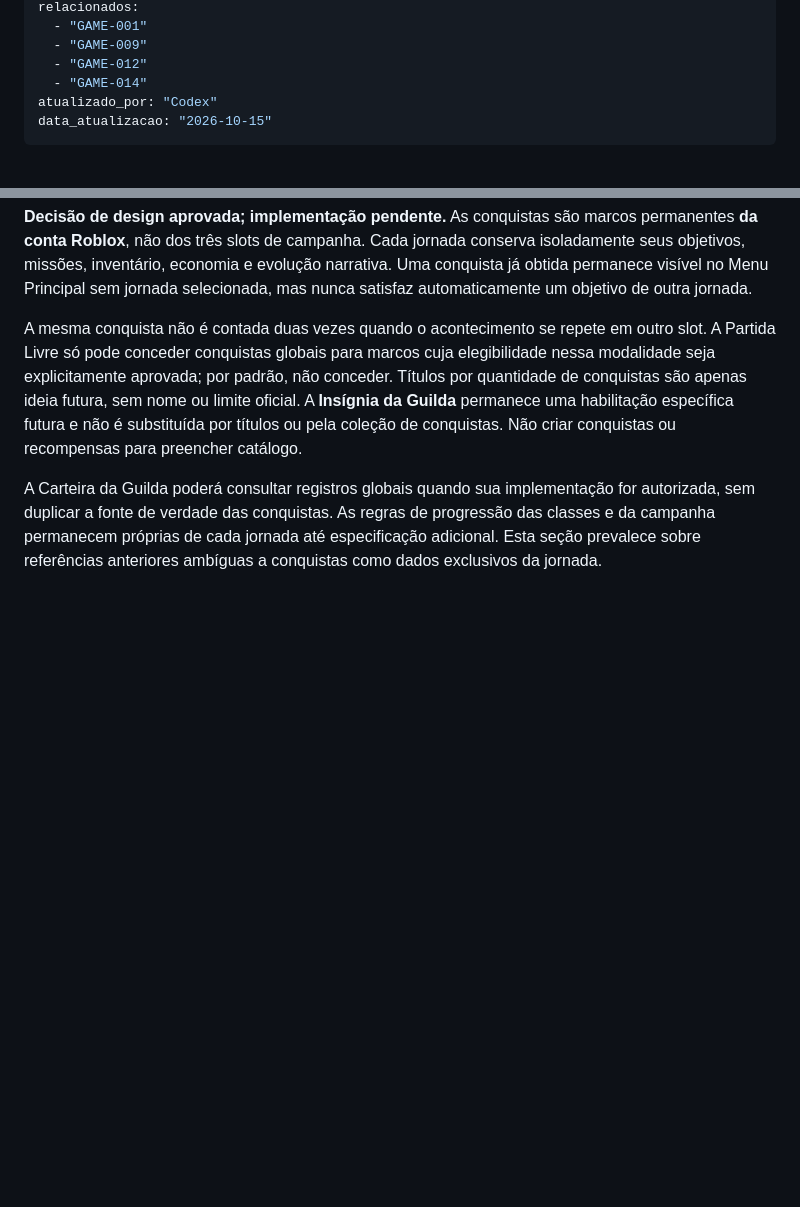
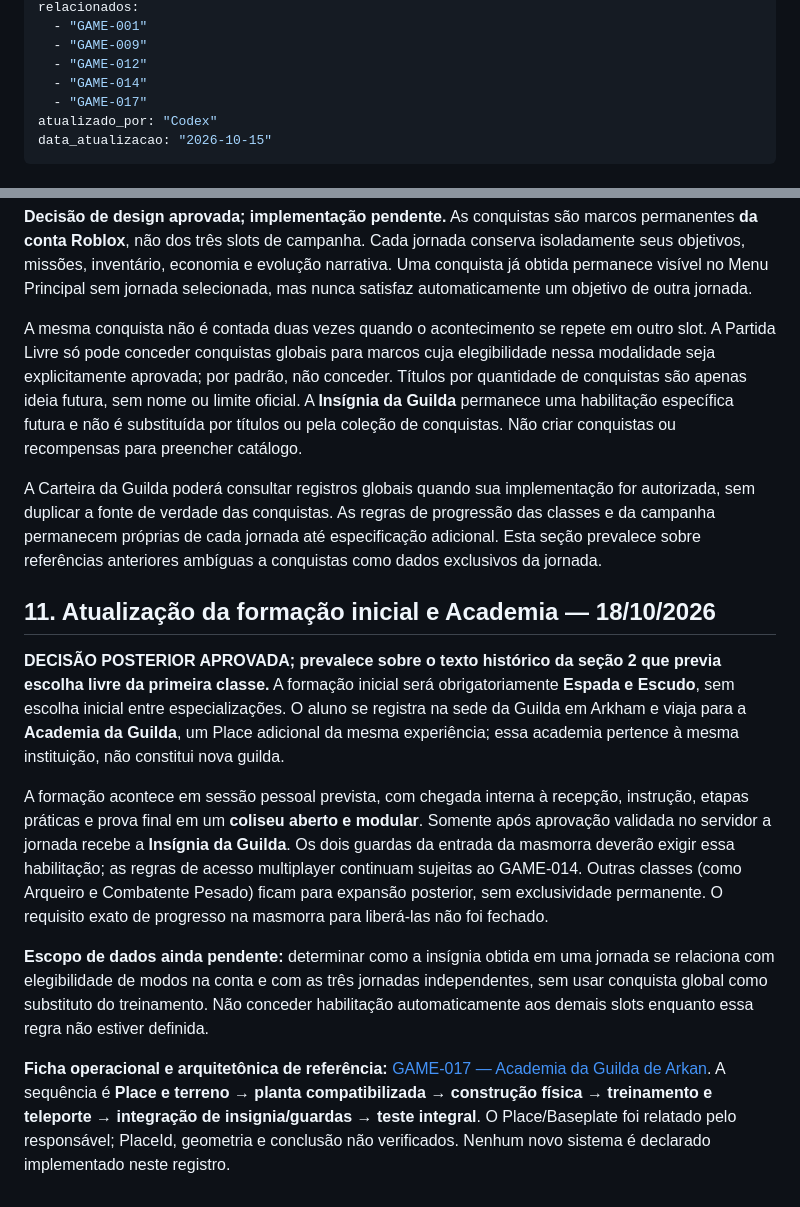
Before and after one commit to creativethb/Batalhas-Poderosas, a Markdown page: gdd/02-gameplay/GAME-015.md, 2 parts joined by grey strips. GitHub-like rendering; blank space fills up the shorter version.

Commit message:
docs(gdd): vincular academia e atualizar requisitos de formação

```diff
--- a/gdd/02-gameplay/GAME-015.md
+++ b/gdd/02-gameplay/GAME-015.md
@@ -8,6 +8,7 @@ relacionados:
   - "GAME-009"
   - "GAME-012"
   - "GAME-014"
+  - "GAME-017"
 atualizado_por: "Codex"
 data_atualizacao: "2026-10-15"
 ---
@@ -96,3 +97,14 @@ O líder controla os convites para sua sessão privada; o convidado preserva ní
 A mesma conquista não é contada duas vezes quando o acontecimento se repete em outro slot. A Partida Livre só pode conceder conquistas globais para marcos cuja elegibilidade nessa modalidade seja explicitamente aprovada; por padrão, não conceder. Títulos por quantidade de conquistas são apenas ideia futura, sem nome ou limite oficial. A **Insígnia da Guilda** permanece uma habilitação específica futura e não é substituída por títulos ou pela coleção de conquistas. Não criar conquistas ou recompensas para preencher catálogo.
 
 A Carteira da Guilda poderá consultar registros globais quando sua implementação for autorizada, sem duplicar a fonte de verdade das conquistas. As regras de progressão das classes e da campanha permanecem próprias de cada jornada até especificação adicional. Esta seção prevalece sobre referências anteriores ambíguas a conquistas como dados exclusivos da jornada.
+
+
+## 11. Atualização da formação inicial e Academia — 18/10/2026
+
+**DECISÃO POSTERIOR APROVADA; prevalece sobre o texto histórico da seção 2 que previa escolha livre da primeira classe.** A formação inicial será obrigatoriamente **Espada e Escudo**, sem escolha inicial entre especializações. O aluno se registra na sede da Guilda em Arkham e viaja para a **Academia da Guilda**, um Place adicional da mesma experiência; essa academia pertence à mesma instituição, não constitui nova guilda.
+
+A formação acontece em sessão pessoal prevista, com chegada interna à recepção, instrução, etapas práticas e prova final em um **coliseu aberto e modular**. Somente após aprovação validada no servidor a jornada recebe a **Insígnia da Guilda**. Os dois guardas da entrada da masmorra deverão exigir essa habilitação; as regras de acesso multiplayer continuam sujeitas ao GAME-014. Outras classes (como Arqueiro e Combatente Pesado) ficam para expansão posterior, sem exclusividade permanente. O requisito exato de progresso na masmorra para liberá-las não foi fechado.
+
+**Escopo de dados ainda pendente:** determinar como a insígnia obtida em uma jornada se relaciona com elegibilidade de modos na conta e com as três jornadas independentes, sem usar conquista global como substituto do treinamento. Não conceder habilitação automaticamente aos demais slots enquanto essa regra não estiver definida.
+
+**Ficha operacional e arquitetônica de referência:** [GAME-017 — Academia da Guilda de Arkan](GAME-017.md). A sequência é **Place e terreno → planta compatibilizada → construção física → treinamento e teleporte → integração de insignia/guardas → teste integral**. O Place/Baseplate foi relatado pelo responsável; PlaceId, geometria e conclusão não verificados. Nenhum novo sistema é declarado implementado neste registro.
```
